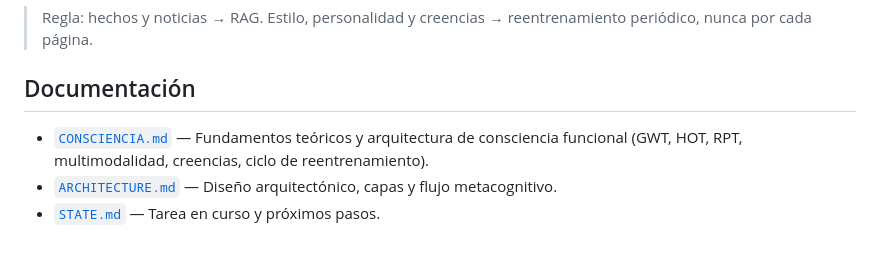
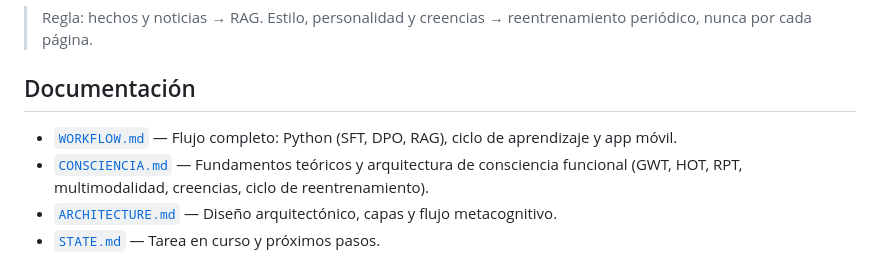
Before and after one commit to kharoldcanova/lain, a Markdown page: README.md, the part around the change. GitHub-like rendering.

Commit message:
docs: agregar WORKFLOW del flujo completo
Explica el entorno Python (SFT, DPO, RAG, importador), el runtime en el celular, el ciclo de aprendizaje y la diferencia entre las tres tecnicas.

```diff
--- a/README.md
+++ b/README.md
@@ -140,6 +140,7 @@ Cuando el usuario corrige una respuesta, el registro conserva `rejected_alternat
 
 ## Documentación
 
+- [`WORKFLOW.md`](WORKFLOW.md) — Flujo completo: Python (SFT, DPO, RAG), ciclo de aprendizaje y app móvil.
 - [`CONSCIENCIA.md`](CONSCIENCIA.md) — Fundamentos teóricos y arquitectura de consciencia funcional (GWT, HOT, RPT, multimodalidad, creencias, ciclo de reentrenamiento).
 - [`ARCHITECTURE.md`](ARCHITECTURE.md) — Diseño arquitectónico, capas y flujo metacognitivo.
 - [`STATE.md`](STATE.md) — Tarea en curso y próximos pasos.
```
Also changed, not shown: CHANGELOG.md (+1 -0 lines), WORKFLOW.md (added, +235 -0 lines).
